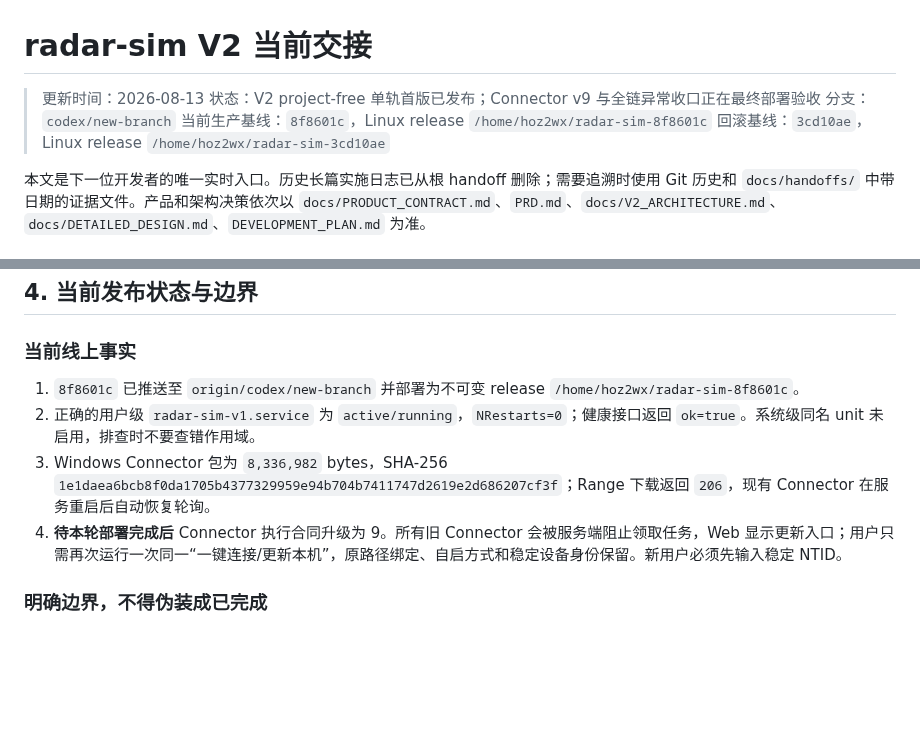
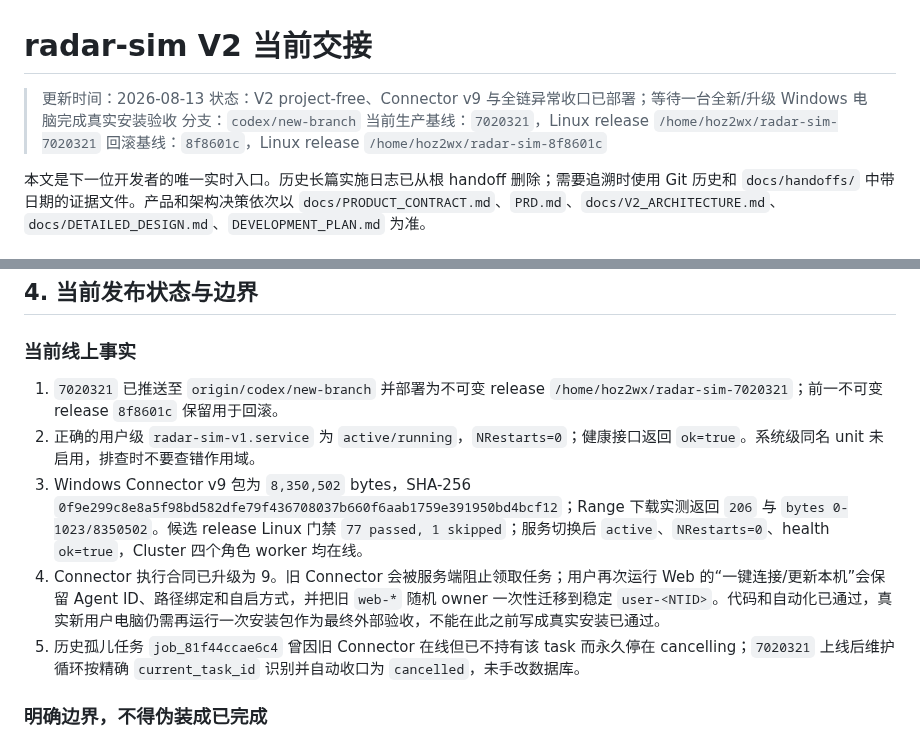
Before and after one commit to Bobs1121/radar-sim, a Markdown page: HANDOFF.md, 2 parts joined by grey strips. GitHub-like rendering; blank space fills up the shorter version.

Commit message:
Record Connector v9 production deployment

```diff
--- a/HANDOFF.md
+++ b/HANDOFF.md
@@ -1,10 +1,10 @@
 # radar-sim V2 当前交接
 
 > 更新时间：2026-08-13
-> 状态：V2 project-free 单轨首版已发布；Connector v9 与全链异常收口正在最终部署验收
+> 状态：V2 project-free、Connector v9 与全链异常收口已部署；等待一台全新/升级 Windows 电脑完成真实安装验收
 > 分支：`codex/new-branch`
-> 当前生产基线：`8f8601c`，Linux release `/home/hoz2wx/radar-sim-8f8601c`
-> 回滚基线：`3cd10ae`，Linux release `/home/hoz2wx/radar-sim-3cd10ae`
+> 当前生产基线：`7020321`，Linux release `/home/hoz2wx/radar-sim-7020321`
+> 回滚基线：`8f8601c`，Linux release `/home/hoz2wx/radar-sim-8f8601c`
 
 本文是下一位开发者的唯一实时入口。历史长篇实施日志已从根 handoff 删除；需要追溯时使用 Git 历史和 `docs/handoffs/` 中带日期的证据文件。产品和架构决策依次以 `docs/PRODUCT_CONTRACT.md`、`PRD.md`、`docs/V2_ARCHITECTURE.md`、`docs/DETAILED_DESIGN.md`、`DEVELOPMENT_PLAN.md` 为准。
 
@@ -85,10 +85,11 @@ radar-sim 是外围自动化脚手架，不实现 Selena 内部仿真，也不
 
 ### 当前线上事实
 
-1. `8f8601c` 已推送至 `origin/codex/new-branch` 并部署为不可变 release `/home/hoz2wx/radar-sim-8f8601c`。
+1. `7020321` 已推送至 `origin/codex/new-branch` 并部署为不可变 release `/home/hoz2wx/radar-sim-7020321`；前一不可变 release `8f8601c` 保留用于回滚。
 2. 正确的用户级 `radar-sim-v1.service` 为 `active/running`，`NRestarts=0`；健康接口返回 `ok=true`。系统级同名 unit 未启用，排查时不要查错作用域。
-3. Windows Connector 包为 `8,336,982` bytes，SHA-256 `1e1daea6bcb8f0da1705b4377329959e94b704b7411747d2619e2d686207cf3f`；Range 下载返回 `206`，现有 Connector 在服务重启后自动恢复轮询。
-4. **待本轮部署完成后** Connector 执行合同升级为 9。所有旧 Connector 会被服务端阻止领取任务，Web 显示更新入口；用户只需再次运行一次同一“一键连接/更新本机”，原路径绑定、自启方式和稳定设备身份保留。新用户必须先输入稳定 NTID。
+3. Windows Connector v9 包为 `8,350,502` bytes，SHA-256 `0f9e299c8e8a5f98bd582dfe79f436708037b660f6aab1759e391950bd4bcf12`；Range 下载实测返回 `206` 与 `bytes 0-1023/8350502`。候选 release Linux 门禁 `77 passed, 1 skipped`；服务切换后 `active`、`NRestarts=0`、health `ok=true`，Cluster 四个角色 worker 均在线。
+4. Connector 执行合同已升级为 9。旧 Connector 会被服务端阻止领取任务；用户再次运行 Web 的“一键连接/更新本机”会保留 Agent ID、路径绑定和自启方式，并把旧 `web-*` 随机 owner 一次性迁移到稳定 `user-<NTID>`。代码和自动化已通过，真实新用户电脑仍需再运行一次安装包作为最终外部验收，不能在此之前写成真实安装已通过。
+5. 历史孤儿任务 `job_81f44ccae6c4` 曾因旧 Connector 在线但已不持有该 task 而永久停在 cancelling；`7020321` 上线后维护循环按精确 `current_task_id` 识别并自动收口为 `cancelled`，未手改数据库。
 
 ### 明确边界，不得伪装成已完成
 
```
